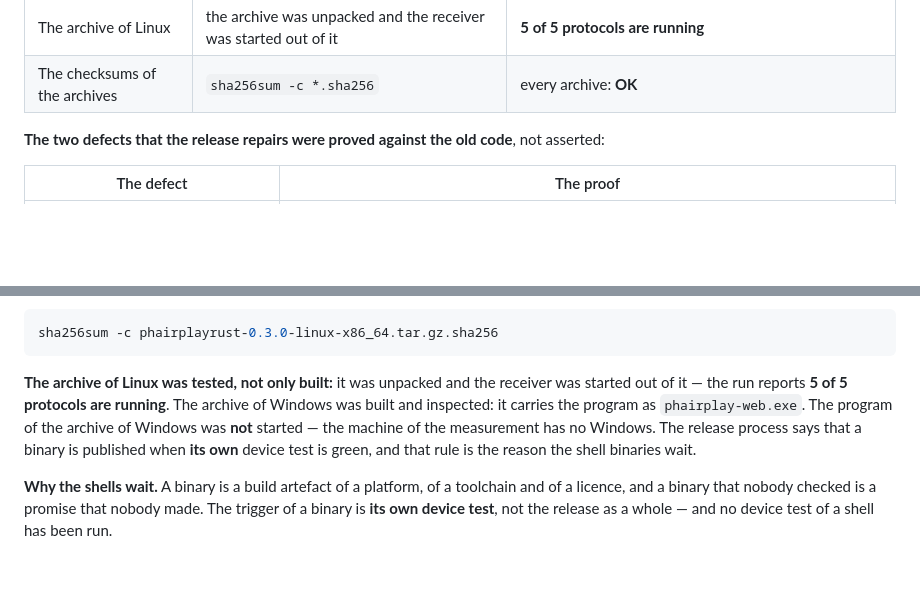
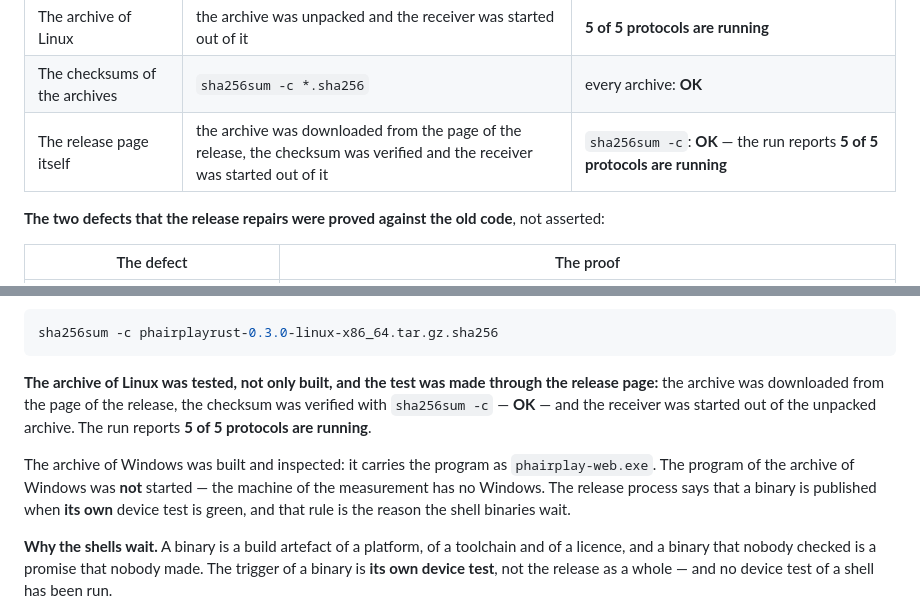
Before and after one commit to mazer666/PhairPlayRust, a Markdown page: docs/releasing/RELEASE-NOTES-v0.3.0-alpha.1.md, 2 parts joined by grey strips. Rendered like a GitHub page; blank space fills up the shorter version.

Commit message:
release: the archive was downloaded from the release page and it runs
The archive of Linux was fetched from the release page, the checksum was
verified with `sha256sum -c` — OK — and the receiver was started out of
the unpacked archive. The run reports 5 of 5 protocols are running.

The test was made through the release page and not against the local file,
because that is the path a user takes.

Licensed under AGPL-3.0-or-later.

Co-Authored-By: Mavis <mavis@minimax.ai>
Signed-off-by: mazer666 <73685996+mazer666@users.noreply.github.com>

````diff
--- a/docs/releasing/RELEASE-NOTES-v0.3.0-alpha.1.md
+++ b/docs/releasing/RELEASE-NOTES-v0.3.0-alpha.1.md
@@ -134,6 +134,7 @@ commands are the ones that were run.
 | The discovery in the network | an `M-SEARCH` for the renderer, for the framework and for `ssdp:all` | the renderer answers for the renderer, the framework for the framework, and both for the wildcard — **0 foreign answers** |
 | The archive of Linux | the archive was unpacked and the receiver was started out of it | **5 of 5 protocols are running** |
 | The checksums of the archives | `sha256sum -c *.sha256` | every archive: **OK** |
+| The release page itself | the archive was downloaded from the page of the release, the checksum was verified and the receiver was started out of it | `sha256sum -c`: **OK** — the run reports **5 of 5 protocols are running** |
 
 **The two defects that the release repairs were proved against the old
 code**, not asserted:
@@ -214,13 +215,17 @@ published:
 sha256sum -c phairplayrust-0.3.0-linux-x86_64.tar.gz.sha256
 ```
 
-**The archive of Linux was tested, not only built:** it was unpacked and
-the receiver was started out of it — the run reports **5 of 5 protocols are
-running**. The archive of Windows was built and inspected: it carries the
-program as `phairplay-web.exe`. The program of the archive of Windows was
-**not** started — the machine of the measurement has no Windows. The
-release process says that a binary is published when **its own** device
-test is green, and that rule is the reason the shell binaries wait.
+**The archive of Linux was tested, not only built, and the test was made
+through the release page:** the archive was downloaded from the page of the
+release, the checksum was verified with `sha256sum -c` — **OK** — and the
+receiver was started out of the unpacked archive. The run reports **5 of 5
+protocols are running**.
+
+The archive of Windows was built and inspected: it carries the program as
+`phairplay-web.exe`. The program of the archive of Windows was **not**
+started — the machine of the measurement has no Windows. The release
+process says that a binary is published when **its own** device test is
+green, and that rule is the reason the shell binaries wait.
 
 **Why the shells wait.** A binary is a build artefact of a platform, of a
 toolchain and of a licence, and a binary that nobody checked is a promise
````
